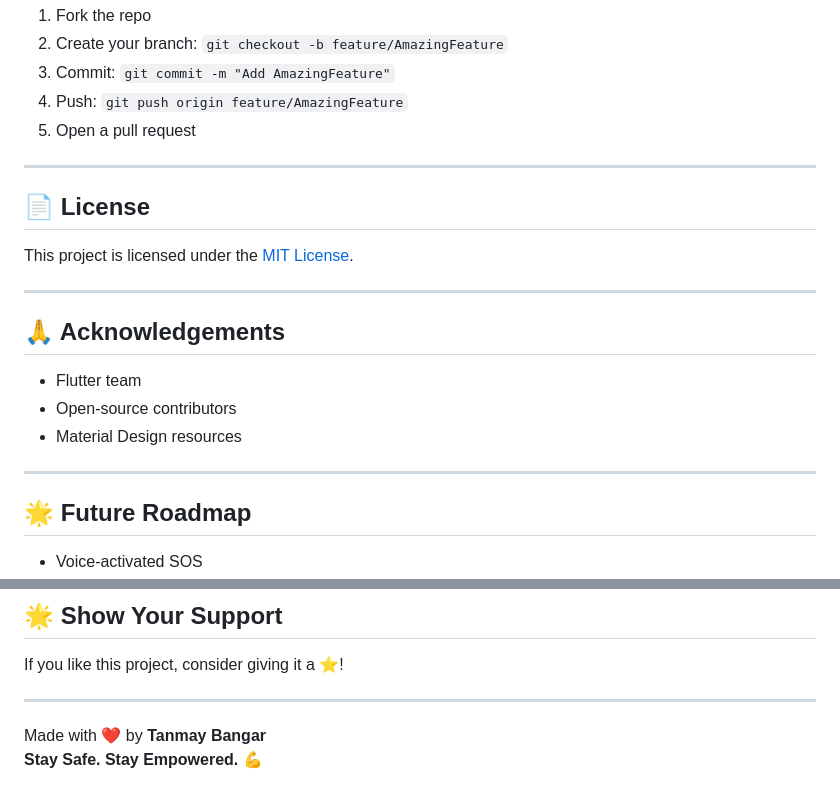
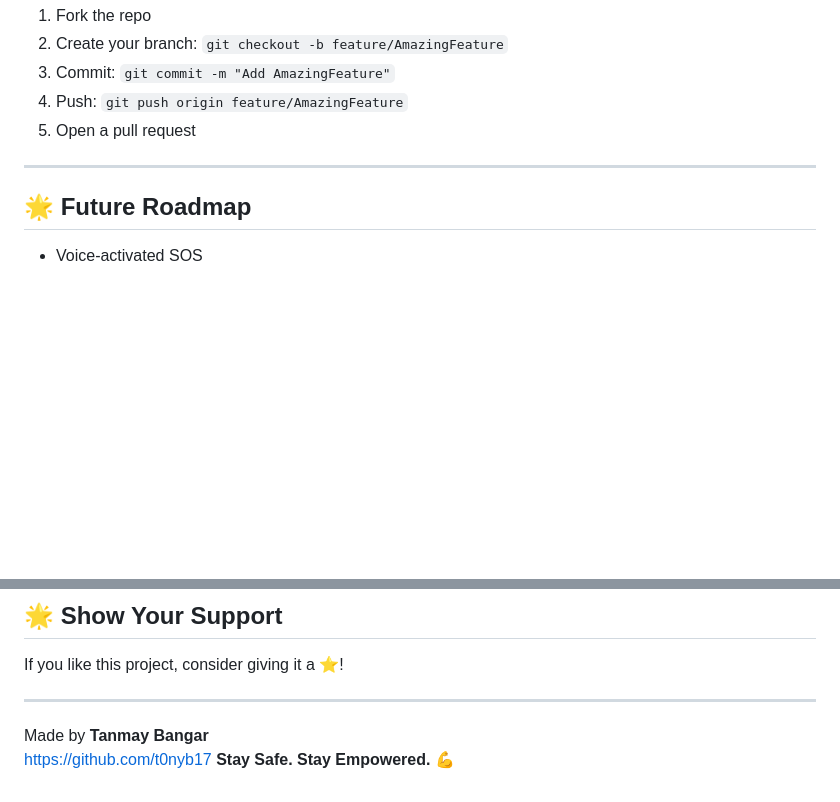
Before and after one commit to t0nyb17/Womens-Safety-App, a Markdown page: README.md, 2 parts joined by grey strips. Drawn GitHub-style; blank space fills up the shorter version.

```diff
--- a/README.md
+++ b/README.md
@@ -185,20 +185,6 @@ Contributions are welcome!\
 
 ---
 
-## 📄 License
-
-This project is licensed under the [MIT License](LICENSE).
-
----
-
-## 🙏 Acknowledgements
-
-- Flutter team
-- Open-source contributors
-- Material Design resources
-
----
-
 ## 🌟 Future Roadmap
 
 - Voice-activated SOS
@@ -219,5 +205,6 @@ If you like this project, consider giving it a ⭐️!
 
 ---
 
-Made with ❤️ by **Tanmay Bangar**\
+Made by **Tanmay Bangar**\
+https://github.com/t0nyb17
 **Stay Safe. Stay Empowered.** 💪
```
